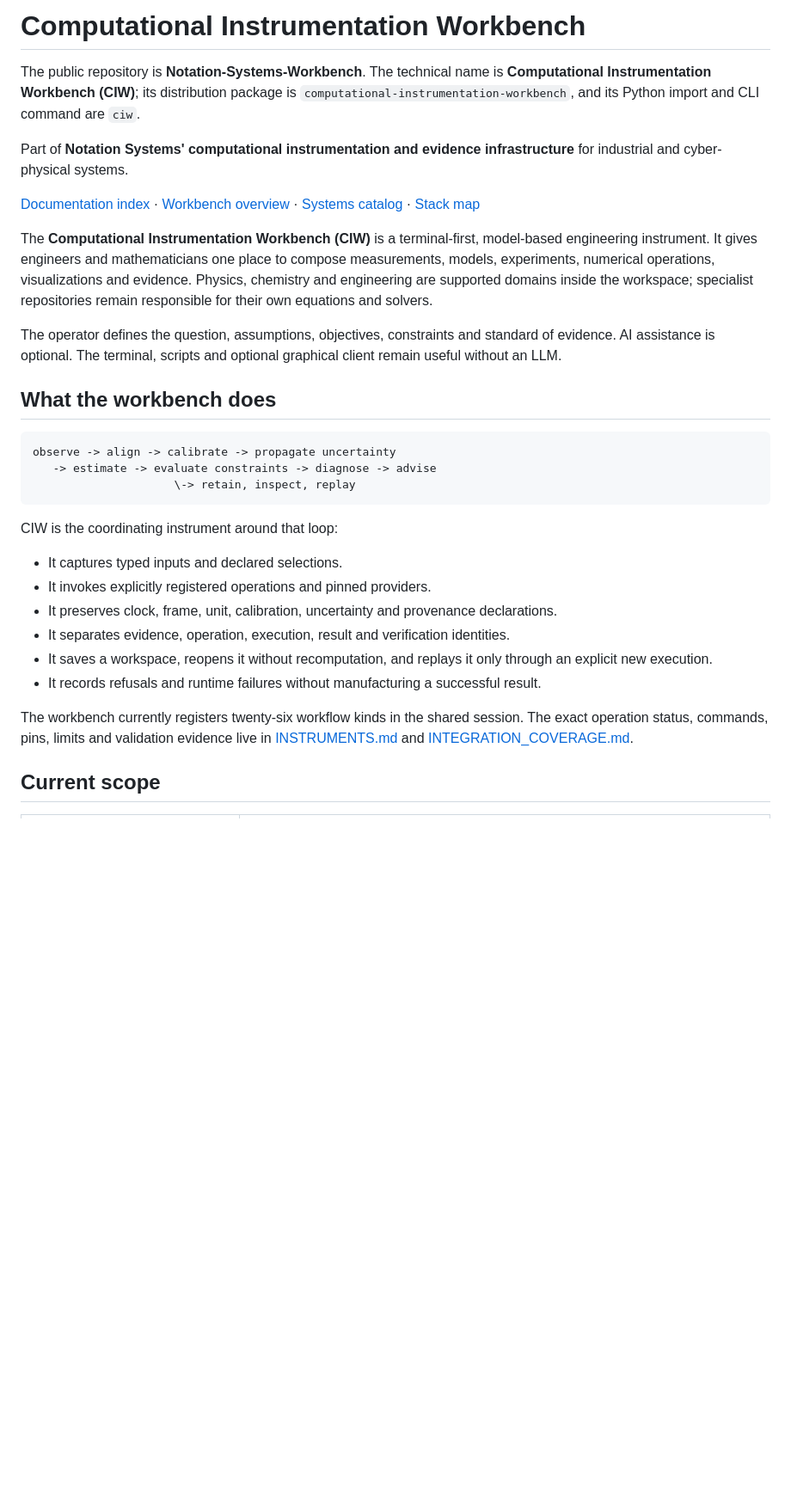
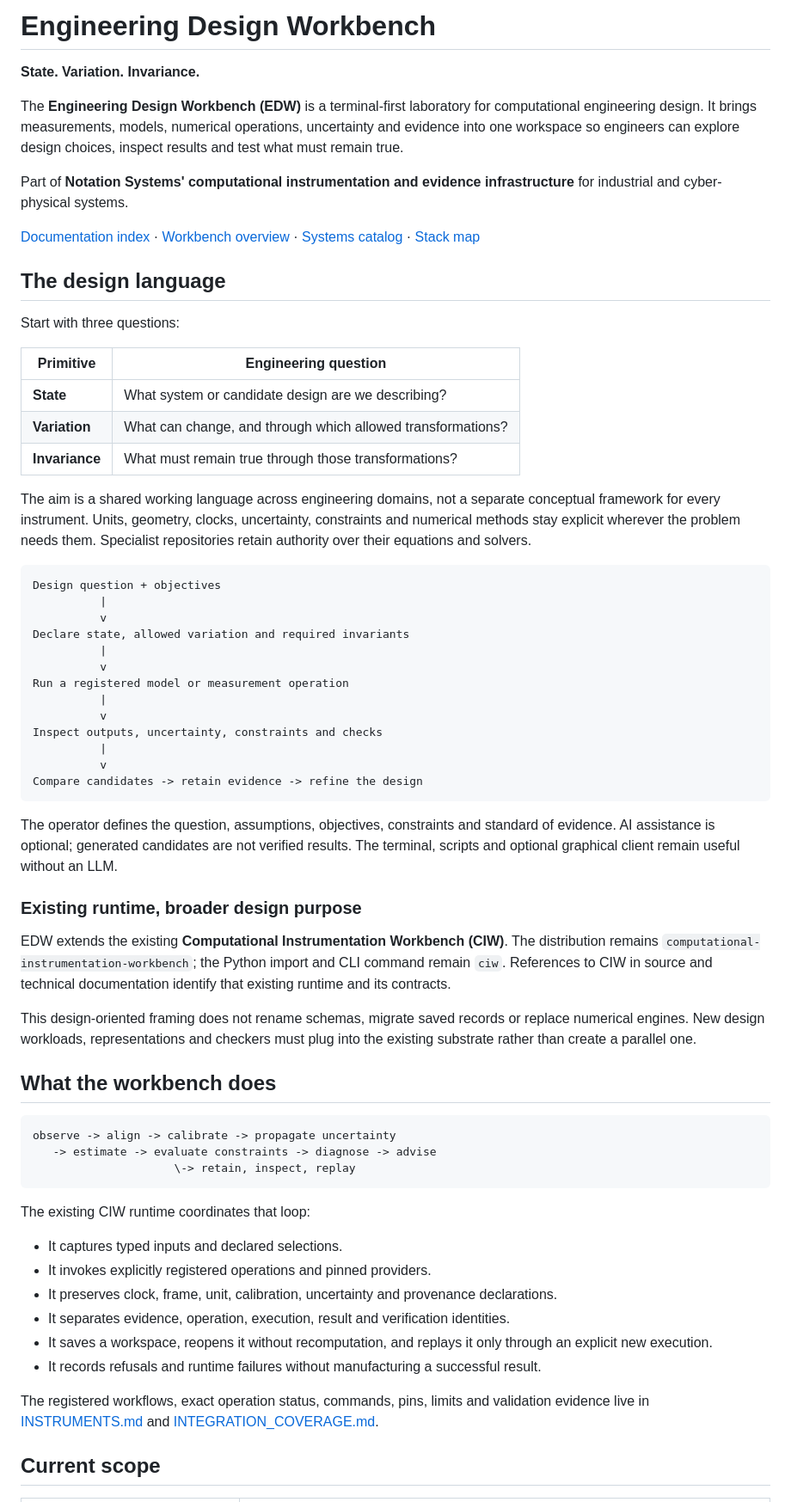
Before and after one commit to giasonpooni/Computational-Instrumentation-Workbench, a Markdown page: README.md, the part around one of its changes. Shown at 86% size. Drawn GitHub-style; blank space fills up the shorter version.

````diff
--- a/README.md
+++ b/README.md
@@ -1,9 +1,11 @@
-# Computational Instrumentation Workbench
+# Engineering Design Workbench
 
-The public repository is **Notation-Systems-Workbench**. The technical name is
-**Computational Instrumentation Workbench (CIW)**; its distribution package is
-`computational-instrumentation-workbench`, and its Python import and CLI command
-are `ciw`.
+**State. Variation. Invariance.**
+
+The **Engineering Design Workbench (EDW)** is a terminal-first laboratory for
+computational engineering design. It brings measurements, models, numerical
+operations, uncertainty and evidence into one workspace so engineers can
+explore design choices, inspect results and test what must remain true.
 
 Part of **Notation Systems' computational instrumentation and evidence
 infrastructure** for industrial and cyber-physical systems.
@@ -11,16 +13,52 @@ infrastructure** for industrial and cyber-physical systems.
 [Documentation index](docs/README.md) · [Workbench overview](docs/WORKBENCH_OVERVIEW.md) ·
 [Systems catalog](docs/SYSTEMS_CATALOG.md) · [Stack map](docs/STACK.md)
 
-The **Computational Instrumentation Workbench (CIW)** is a terminal-first,
-model-based engineering instrument. It gives engineers and mathematicians one
-place to compose measurements, models, experiments, numerical operations,
-visualizations and evidence. Physics, chemistry and engineering are supported
-domains inside the workspace; specialist repositories remain responsible for
-their own equations and solvers.
+## The design language
+
+Start with three questions:
+
+| Primitive | Engineering question |
+| --- | --- |
+| **State** | What system or candidate design are we describing? |
+| **Variation** | What can change, and through which allowed transformations? |
+| **Invariance** | What must remain true through those transformations? |
+
+The aim is a shared working language across engineering domains, not a separate
+conceptual framework for every instrument. Units, geometry, clocks, uncertainty,
+constraints and numerical methods stay explicit wherever the problem needs
+them. Specialist repositories retain authority over their equations and solvers.
+
+```text
+Design question + objectives
+          |
+          v
+Declare state, allowed variation and required invariants
+          |
+          v
+Run a registered model or measurement operation
+          |
+          v
+Inspect outputs, uncertainty, constraints and checks
+          |
+          v
+Compare candidates -> retain evidence -> refine the design
+```
 
 The operator defines the question, assumptions, objectives, constraints and
-standard of evidence. AI assistance is optional. The terminal, scripts and
-optional graphical client remain useful without an LLM.
+standard of evidence. AI assistance is optional; generated candidates are not
+verified results. The terminal, scripts and optional graphical client remain
+useful without an LLM.
+
+### Existing runtime, broader design purpose
+
+EDW extends the existing **Computational Instrumentation Workbench (CIW)**.
+The distribution remains `computational-instrumentation-workbench`; the Python
+import and CLI command remain `ciw`. References to CIW in source and technical
+documentation identify that existing runtime and its contracts.
+
+This design-oriented framing does not rename schemas, migrate saved records or
+replace numerical engines. New design workloads, representations and checkers
+must plug into the existing substrate rather than create a parallel one.
 
 ## What the workbench does
 
@@ -28,7 +66,7 @@ optional graphical client remain useful without an LLM.
        -> estimate -> evaluate constraints -> diagnose -> advise
                          \-> retain, inspect, replay
 
-CIW is the coordinating instrument around that loop:
+The existing CIW runtime coordinates that loop:
 
 - It captures typed inputs and declared selections.
 - It invokes explicitly registered operations and pinned providers.
@@ -41,9 +79,8 @@ CIW is the coordinating instrument around that loop:
 - It records refusals and runtime failures without manufacturing a successful
   result.
 
-The workbench currently registers twenty-six workflow kinds in the shared
-session. The exact operation status, commands, pins, limits and validation
-evidence live in [INSTRUMENTS.md](docs/INSTRUMENTS.md) and
+The registered workflows, exact operation status, commands, pins, limits and
+validation evidence live in [INSTRUMENTS.md](docs/INSTRUMENTS.md) and
 [INTEGRATION_COVERAGE.md](docs/INTEGRATION_COVERAGE.md).
 
 ## Current scope
````
Also changed, not shown: other parts of README.md (+58 -4 lines).
